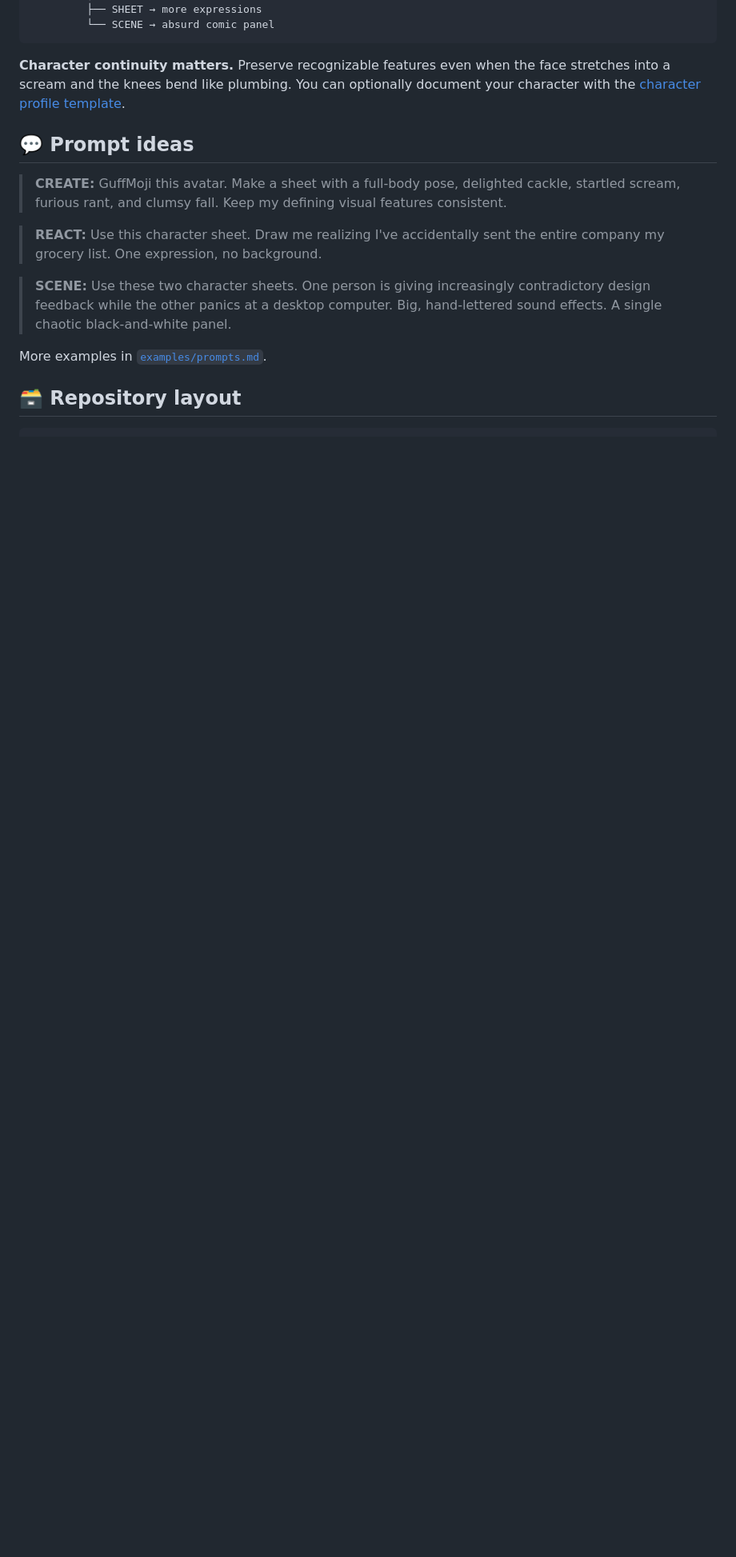
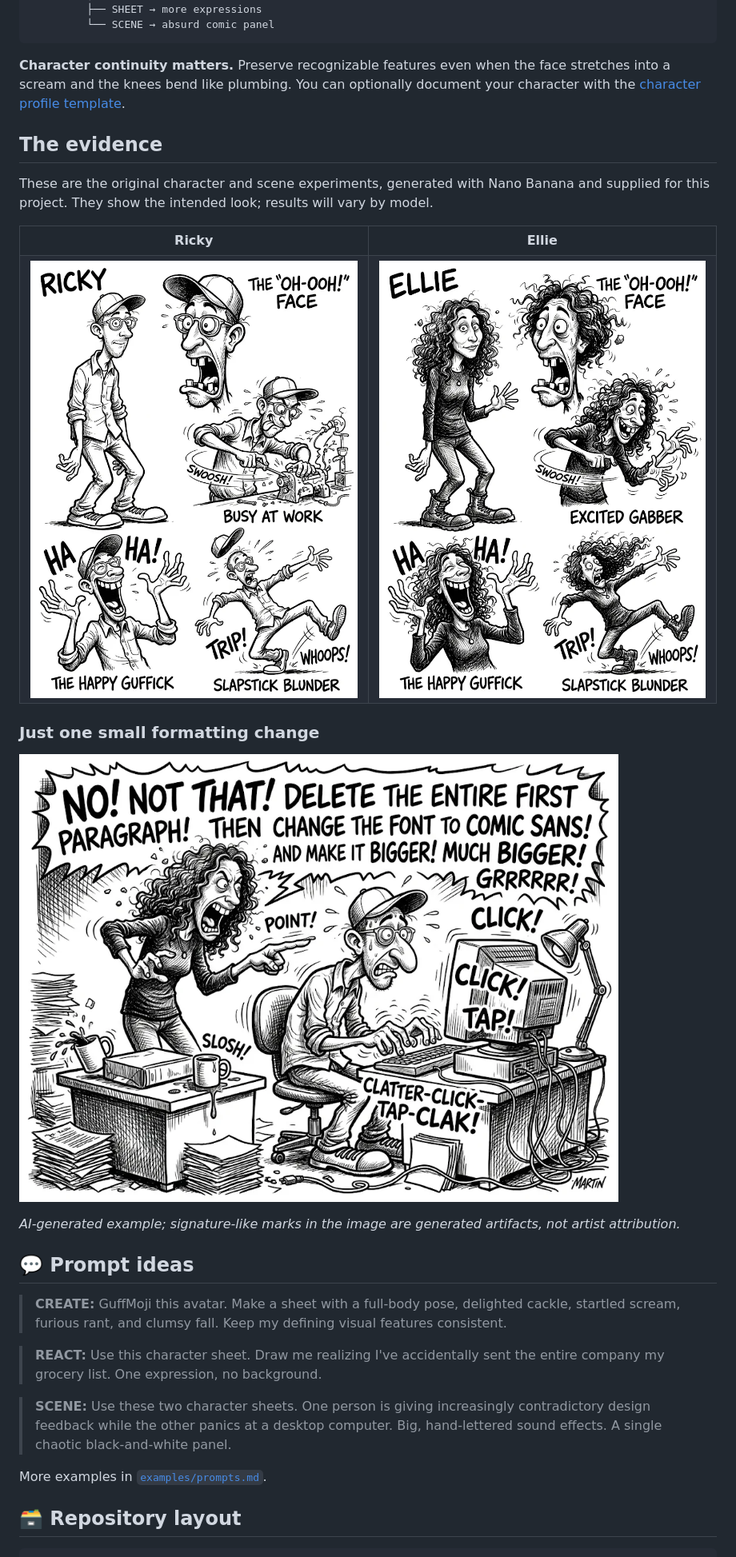
Before and after one commit to rickycatto2/GuffMoji, a Markdown page: README.md, the part around one of its changes. Shown at 80% size. GitHub-like rendering; pictures changed too: assets/example-ellie-sheet.png (added), assets/example-office-panel.png (added), assets/example-ricky-sheet.png (added); blank space fills up the shorter version.

Commit message:
Add GuffMoji hero, example gallery, reusable skill, and character profile

```diff
--- a/README.md
+++ b/README.md
@@ -61,6 +61,27 @@ Your avatar / portrait
 
 **Character continuity matters.** Preserve recognizable features even when the face stretches into a scream and the knees bend like plumbing. You can optionally document your character with the [character profile template](skills/guffmoji/references/character-profile.md).
 
+## The evidence
+
+These are the original character and scene experiments, generated with Nano Banana and supplied for this project. They show the intended look; results will vary by model.
+
+<table>
+  <tr>
+    <th width="50%">Ricky</th>
+    <th width="50%">Ellie</th>
+  </tr>
+  <tr>
+    <td><img src="assets/example-ricky-sheet.png" alt="Ricky character sheet: forward baseball cap, round glasses, long face, floppy sneakers, and exaggerated reactions." width="100%"></td>
+    <td><img src="assets/example-ellie-sheet.png" alt="Ellie character sheet: wild curly hair, pendant necklace, dark clothing, chunky boots, and exaggerated reactions." width="100%"></td>
+  </tr>
+</table>
+
+### Just one small formatting change
+
+![Ellie gives increasingly frantic art direction while Ricky struggles at a desktop computer, surrounded by coffee, paper, and comic sound effects.](assets/example-office-panel.png)
+
+*AI-generated example; signature-like marks in the image are generated artifacts, not artist attribution.*
+
 ## 💬 Prompt ideas
 
 > **CREATE:** GuffMoji this avatar. Make a sheet with a full-body pose, delighted cackle, startled scream, furious rant, and clumsy fall. Keep my defining visual features consistent.
```
Also changed, not shown: other parts of README.md (+9 -6 lines), examples/prompts.md (added, +35 -0 lines), skills/guffmoji/SKILL.md (added, +57 -0 lines), assets/guffmoji-hero.png (added), 1 other file.
